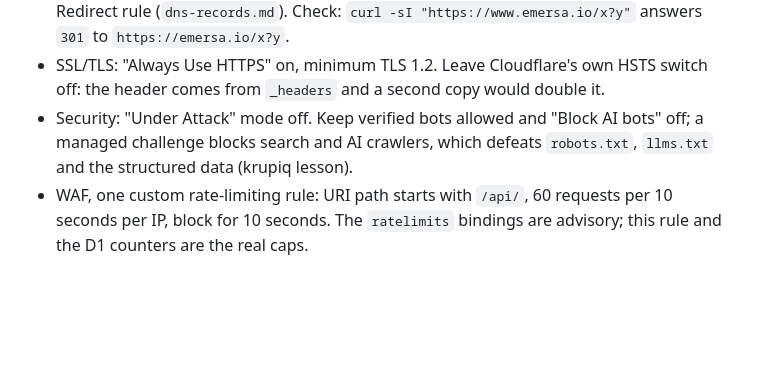
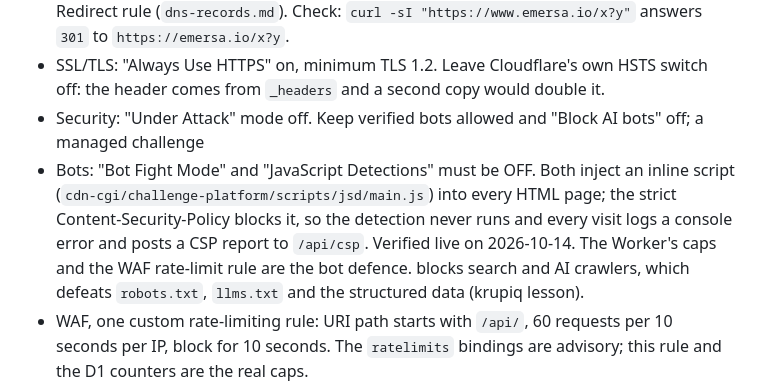
Before and after one commit to EMERSA/emersaio, a Markdown page: docs/runbooks/deploy.md, the part around the change. Drawn GitHub-style; blank space fills up the shorter version.

Commit message:
Runbook: Bot Fight Mode and JavaScript Detections are incompatible with the strict CSP
Cloudflare injects an inline script into every page for them; the policy blocks it, which logs an error and
posts a CSP report on every visit. Found live on 2026-10-14.

Co-Authored-By: Claude Fable 5.1 <noreply@anthropic.com>

```diff
--- a/docs/runbooks/deploy.md
+++ b/docs/runbooks/deploy.md
@@ -28,6 +28,10 @@ token.
 - SSL/TLS: "Always Use HTTPS" on, minimum TLS 1.2. Leave Cloudflare's own HSTS switch off: the header comes
   from `_headers` and a second copy would double it.
 - Security: "Under Attack" mode off. Keep verified bots allowed and "Block AI bots" off; a managed challenge
+- Bots: "Bot Fight Mode" and "JavaScript Detections" must be OFF. Both inject an inline script
+  (`cdn-cgi/challenge-platform/scripts/jsd/main.js`) into every HTML page; the strict Content-Security-Policy
+  blocks it, so the detection never runs and every visit logs a console error and posts a CSP report to
+  `/api/csp`. Verified live on 2026-10-14. The Worker's caps and the WAF rate-limit rule are the bot defence.
   blocks search and AI crawlers, which defeats `robots.txt`, `llms.txt` and the structured data (krupiq lesson).
 - WAF, one custom rate-limiting rule: URI path starts with `/api/`, 60 requests per 10 seconds per IP, block for
   10 seconds. The `ratelimits` bindings are advisory; this rule and the D1 counters are the real caps.
```
